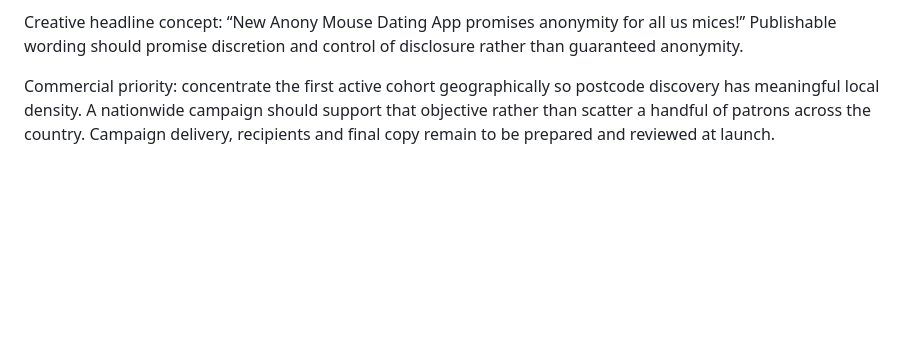
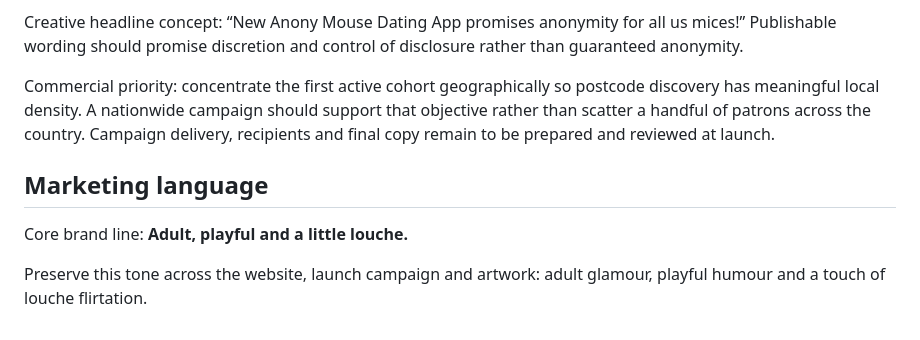
Before and after one commit to AndyJMyers/Anony-Mouse, a Markdown page: docs/product-brief.md, the part around the change. Drawn GitHub-style; blank space fills up the shorter version.

Commit message:
Capture core marketing line: adult, playful and a little louche

```diff
--- a/docs/product-brief.md
+++ b/docs/product-brief.md
@@ -66,3 +66,9 @@ Student-union copy should focus on adults-only access, the price, pseudonyms and
 Creative headline concept: “New Anony Mouse Dating App promises anonymity for all us mices!” Publishable wording should promise discretion and control of disclosure rather than guaranteed anonymity.
 
 Commercial priority: concentrate the first active cohort geographically so postcode discovery has meaningful local density. A nationwide campaign should support that objective rather than scatter a handful of patrons across the country. Campaign delivery, recipients and final copy remain to be prepared and reviewed at launch.
+
+## Marketing language
+
+Core brand line: **Adult, playful and a little louche.**
+
+Preserve this tone across the website, launch campaign and artwork: adult glamour, playful humour and a touch of louche flirtation.
```
